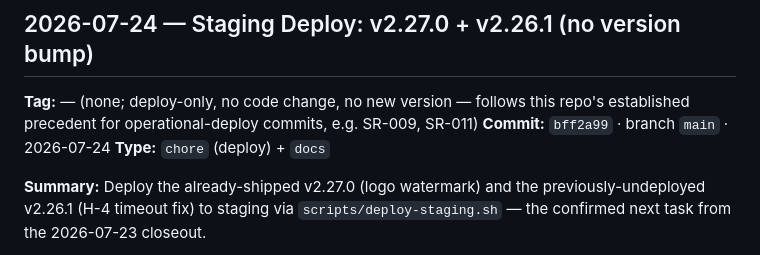
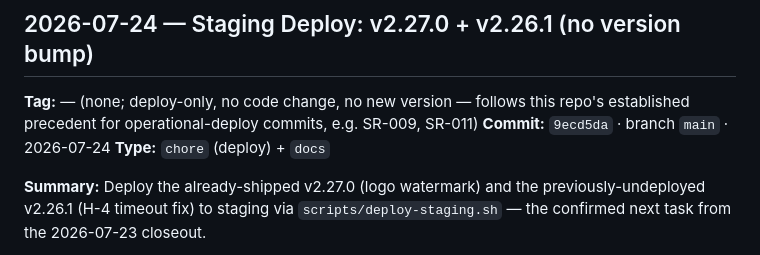
Before and after one commit to rmz9dkfy5f-pixel/Smart-Learning-Solutions, a Markdown page: COMMIT_NOTES.md, the part around the change. GitHub-like rendering.

```diff
--- a/COMMIT_NOTES.md
+++ b/COMMIT_NOTES.md
@@ -8,7 +8,7 @@ commit hash, date, summary, and description.
 ## 2026-07-24 — Staging Deploy: v2.27.0 + v2.26.1 (no version bump)
 **Tag:** — (none; deploy-only, no code change, no new version — follows this repo's established
 precedent for operational-deploy commits, e.g. SR-009, SR-011)
-**Commit:** `bff2a99` · branch `main` · 2026-07-24
+**Commit:** `9ecd5da` · branch `main` · 2026-07-24
 **Type:** `chore` (deploy) + `docs`
 
 **Summary:** Deploy the already-shipped v2.27.0 (logo watermark) and the previously-undeployed
```
Also changed, not shown: SLICE_REVIEWS.md (+1 -1 lines).
